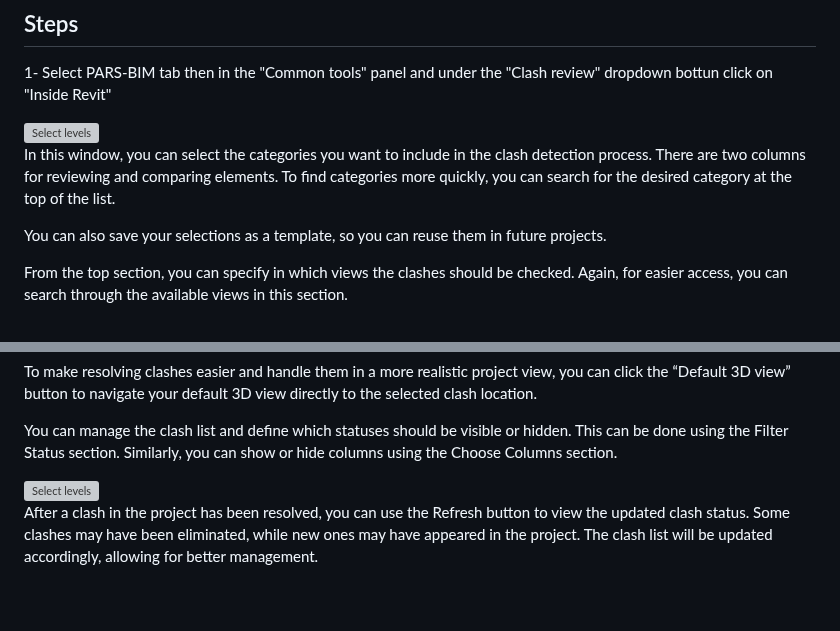
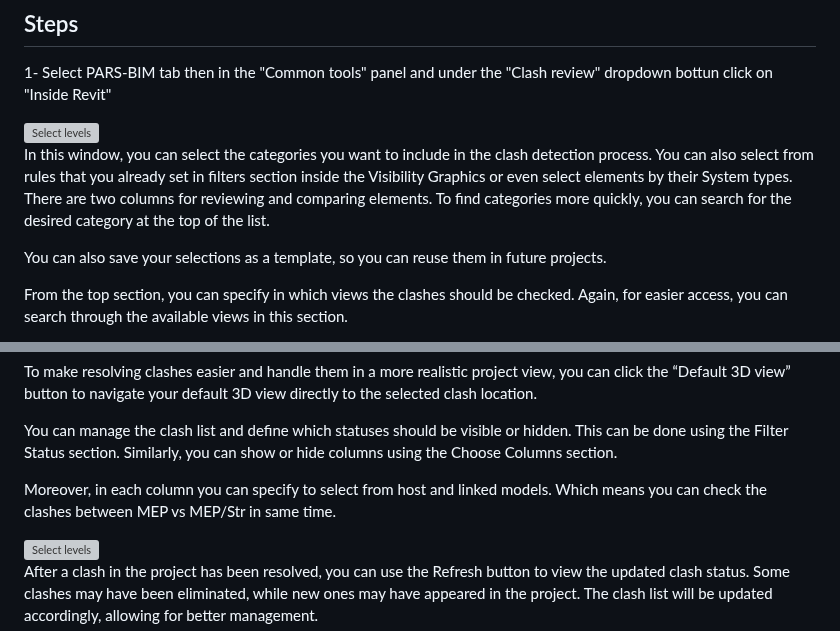
Before and after one commit to PARS-BIM/PARS-BIM.github.io, a Markdown page: docs/commands/Inside-Revit.md, 2 parts joined by grey strips. Rendered like a GitHub page; blank space fills up the shorter version; grey boxes are pictures that could not be loaded.

```diff
--- a/docs/commands/Inside-Revit.md
+++ b/docs/commands/Inside-Revit.md
@@ -12,7 +12,7 @@ This also helps you save more time, since after resolving each clash, you can in
 
 <img src="https://pars-bim.github.io/docs/Assets/Inside-Revit select-categories.png" alt="Select levels" width="500">
 
-In this window, you can select the categories you want to include in the clash detection process. There are two columns for reviewing and comparing elements. To find categories more quickly, you can search for the desired category at the top of the list.
+In this window, you can select the categories you want to include in the clash detection process. You can also select from rules that you already set in filters section inside the Visibility Graphics or even select elements by their System types. There are two columns for reviewing and comparing elements. To find categories more quickly, you can search for the desired category at the top of the list.
 
 You can also save your selections as a template, so you can reuse them in future projects.
 
@@ -27,6 +27,8 @@ You can also review the clashes and decide their status. Each clash can be marke
 To make resolving clashes easier and handle them in a more realistic project view, you can click the “Default 3D view” button to navigate your default 3D view directly to the selected clash location.
 
 You can manage the clash list and define which statuses should be visible or hidden. This can be done using the Filter Status section. Similarly, you can show or hide columns using the Choose Columns section.
+
+Moreover, in each column you can specify to select from host and linked models. Which means you can check the clashes between MEP vs MEP/Str in same time.
 
 <img src="https://pars-bim.github.io/docs/Assets/Inside-Revit_Clash-review.jpg" alt="Select levels" width="1000">
 
```
